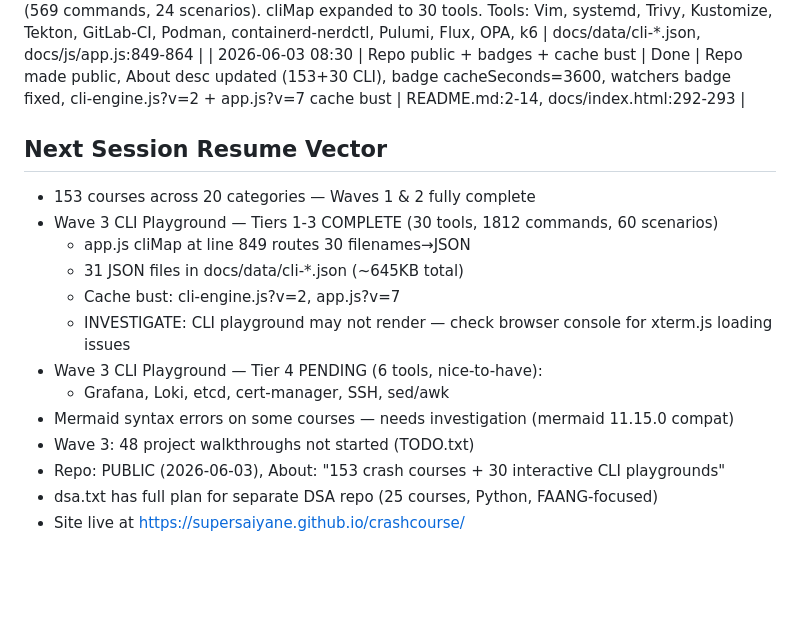
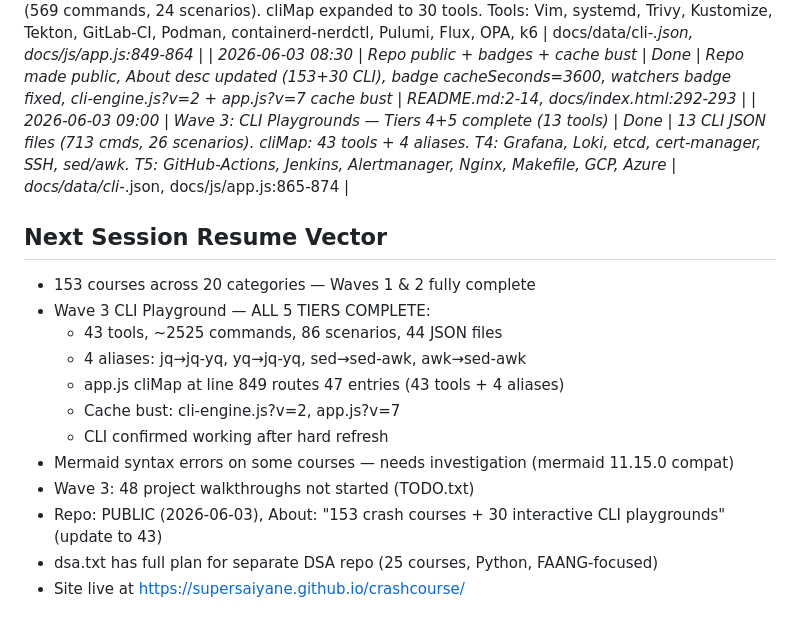
Before and after one commit to supersaiyane/crashcourse, a Markdown page: docs/checkpoint.md, the part around the change. Rendered like a GitHub page; blank space fills up the shorter version.

Commit message:
docs: checkpoint — 43 CLI playgrounds complete across 5 tiers, repo public
Co-Authored-By: Claude Opus 4.6 (1M context) <noreply@anthropic.com>

```diff
--- a/docs/checkpoint.md
+++ b/docs/checkpoint.md
@@ -45,19 +45,19 @@
 | 2026-06-03 08:00 | Wave 3: CLI Playgrounds — Tier 2 complete (all 10) | Done | 10 CLI JSON files (754 total commands, 20 scenarios). cliMap expanded. Tools: Prometheus, PostgreSQL, Redis, AWS, Vault, ArgoCD, tmux, jq/yq, DNS-curl-dig, Kafka | docs/data/cli-*.json, docs/js/app.js:849-858 |
 | 2026-06-03 08:15 | Wave 3: CLI Playgrounds — Tier 3 complete (all 12) | Done | 12 CLI JSON files (569 commands, 24 scenarios). cliMap expanded to 30 tools. Tools: Vim, systemd, Trivy, Kustomize, Tekton, GitLab-CI, Podman, containerd-nerdctl, Pulumi, Flux, OPA, k6 | docs/data/cli-*.json, docs/js/app.js:849-864 |
 | 2026-06-03 08:30 | Repo public + badges + cache bust | Done | Repo made public, About desc updated (153+30 CLI), badge cacheSeconds=3600, watchers badge fixed, cli-engine.js?v=2 + app.js?v=7 cache bust | README.md:2-14, docs/index.html:292-293 |
+| 2026-06-03 09:00 | Wave 3: CLI Playgrounds — Tiers 4+5 complete (13 tools) | Done | 13 CLI JSON files (713 cmds, 26 scenarios). cliMap: 43 tools + 4 aliases. T4: Grafana, Loki, etcd, cert-manager, SSH, sed/awk. T5: GitHub-Actions, Jenkins, Alertmanager, Nginx, Makefile, GCP, Azure | docs/data/cli-*.json, docs/js/app.js:865-874 |
 
 ## Next Session Resume Vector
 
 - 153 courses across 20 categories — Waves 1 & 2 fully complete
-- Wave 3 CLI Playground — Tiers 1-3 COMPLETE (30 tools, 1812 commands, 60 scenarios)
-  - app.js cliMap at line 849 routes 30 filenames→JSON
-  - 31 JSON files in docs/data/cli-*.json (~645KB total)
+- Wave 3 CLI Playground — ALL 5 TIERS COMPLETE:
+  - 43 tools, ~2525 commands, 86 scenarios, 44 JSON files
+  - 4 aliases: jq→jq-yq, yq→jq-yq, sed→sed-awk, awk→sed-awk
+  - app.js cliMap at line 849 routes 47 entries (43 tools + 4 aliases)
   - Cache bust: cli-engine.js?v=2, app.js?v=7
-  - INVESTIGATE: CLI playground may not render — check browser console for xterm.js loading issues
-- Wave 3 CLI Playground — Tier 4 PENDING (6 tools, nice-to-have):
-  - Grafana, Loki, etcd, cert-manager, SSH, sed/awk
+  - CLI confirmed working after hard refresh
 - Mermaid syntax errors on some courses — needs investigation (mermaid 11.15.0 compat)
 - Wave 3: 48 project walkthroughs not started (TODO.txt)
-- Repo: PUBLIC (2026-06-03), About: "153 crash courses + 30 interactive CLI playgrounds"
+- Repo: PUBLIC (2026-06-03), About: "153 crash courses + 30 interactive CLI playgrounds" (update to 43)
 - dsa.txt has full plan for separate DSA repo (25 courses, Python, FAANG-focused)
 - Site live at https://supersaiyane.github.io/crashcourse/
```
